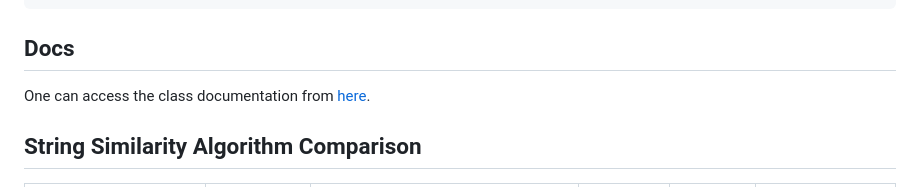
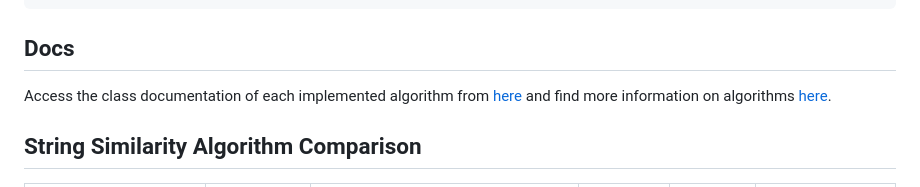
Before and after one commit to sumn2u/string-comparisons, a Markdown page: readme.md, the part around the change. Drawn GitHub-style.

Commit message:
added information about applied algorithms

````diff
--- a/readme.md
+++ b/readme.md
@@ -28,7 +28,7 @@ npm install string-comparisons
 ```
 
 ## Docs
-One can access the class documentation from  [here](https://sumn2u.github.io/string-comparisons/).
+Access the class documentation of each implemented algorithm from [here](https://sumn2u.github.io/string-comparisons/) and find more information on algorithms [here](algorithms.md).
 
 ##  String Similarity Algorithm Comparison
 
````
Also changed, not shown: algorithms.md (added, +132 -0 lines).
